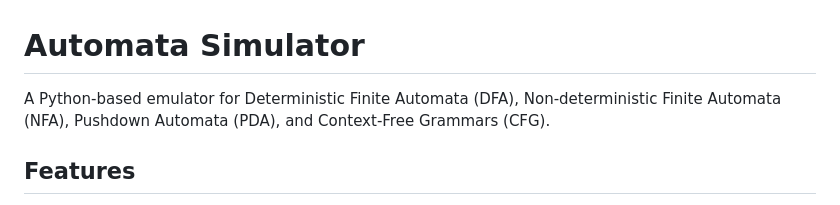
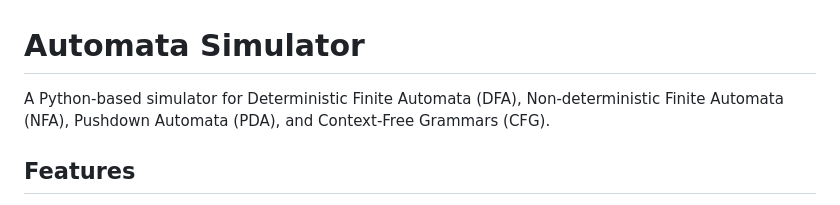
Before and after one commit to teobsn/automata-simulator, a Markdown page: README.md, the part around the change. GitHub-like rendering.

Commit message:
Update README to correct wording from 'emulator' to 'simulator'

```diff
--- a/README.md
+++ b/README.md
@@ -1,6 +1,6 @@
 # Automata Simulator
 
-A Python-based emulator for Deterministic Finite Automata (DFA), Non-deterministic Finite Automata (NFA), Pushdown Automata (PDA), and Context-Free Grammars (CFG).
+A Python-based simulator for Deterministic Finite Automata (DFA), Non-deterministic Finite Automata (NFA), Pushdown Automata (PDA), and Context-Free Grammars (CFG).
 
 ## Features
 
```
